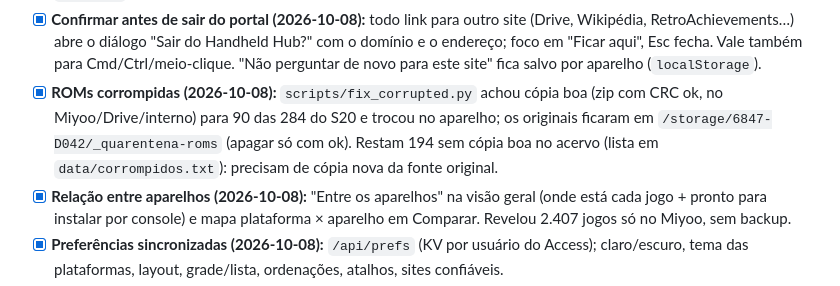
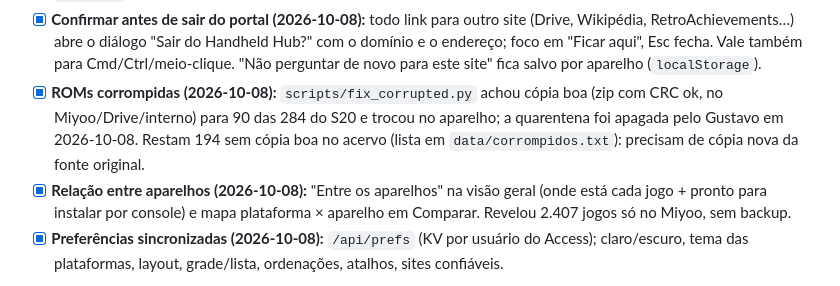
Before and after one commit to guconstantino/handheld-hub, a Markdown page: docs/ROADMAP.md, the part around the change. Rendered like a GitHub page.

Commit message:
docs: quarentena apagada
Co-Authored-By: Claude Opus 5.5 <noreply@anthropic.com>

```diff
--- a/docs/ROADMAP.md
+++ b/docs/ROADMAP.md
@@ -30,7 +30,7 @@ Handoff completo (portal + console) em `s20fe-gamesirx5lite/docs/STATE.md`, seç
 - [x] **Temas de plataforma do Daijishō (2026-10-08):** `scripts/theme_packs.py` baixa os pacotes de `TapiocaFox/Daijishou` (83 de 89; fora os marcados como adultos e os com menos de 10 plataformas do acervo), só as plataformas que existem no acervo → `public/themes/<tema>/` (3.978 imagens, 205 MB) → R2 em `/themes/*` (`r2_sync.py --themes`). Seletor em Plataformas ("Tema: …"), com prévia comparável (a mesma plataforma em todos), autores e filtro; salvo por aparelho. Plataforma que o tema não cobre usa a imagem padrão do tema.
 - [x] **Lote UX (2026-10-08):** voltar de um jogo mantém a posição da lista; visão geral com o acervo primeiro e RA com "Mostrar mais"; Jogos no celular com filtros atrás de "Filtros (n)"; topo do jogo compacto no celular (botões em 2 colunas); barra de carregamento; "Voltar ao topo"; textos da Wikipédia começam em 4 linhas. Scanner ignora `.nomedia` e pastas "media (1)" do Drive (25 jogos-fantasma "(1)").
 - [x] **Confirmar antes de sair do portal (2026-10-08):** todo link para outro site (Drive, Wikipédia, RetroAchievements…) abre o diálogo "Sair do Handheld Hub?" com o domínio e o endereço; foco em "Ficar aqui", Esc fecha. Vale também para Cmd/Ctrl/meio-clique. "Não perguntar de novo para este site" fica salvo por aparelho (`localStorage`).
-- [x] **ROMs corrompidas (2026-10-08):** `scripts/fix_corrupted.py` achou cópia boa (zip com CRC ok, no Miyoo/Drive/interno) para 90 das 284 do S20 e trocou no aparelho; os originais ficaram em `/storage/6847-D042/_quarentena-roms` (apagar só com ok). Restam 194 sem cópia boa no acervo (lista em `data/corrompidos.txt`): precisam de cópia nova da fonte original.
+- [x] **ROMs corrompidas (2026-10-08):** `scripts/fix_corrupted.py` achou cópia boa (zip com CRC ok, no Miyoo/Drive/interno) para 90 das 284 do S20 e trocou no aparelho; a quarentena foi apagada pelo Gustavo em 2026-10-08. Restam 194 sem cópia boa no acervo (lista em `data/corrompidos.txt`): precisam de cópia nova da fonte original.
 - [x] **Relação entre aparelhos (2026-10-08):** "Entre os aparelhos" na visão geral (onde está cada jogo + pronto para instalar por console) e mapa plataforma × aparelho em Comparar. Revelou 2.407 jogos só no Miyoo, sem backup.
 - [x] **Preferências sincronizadas (2026-10-08):** `/api/prefs` (KV por usuário do Access); claro/escuro, tema das plataformas, layout, grade/lista, ordenações, atalhos, sites confiáveis.
 - [ ] **Próximas rodadas (pedido 2026-10-08) — preferências, configurações e admin:**
```
